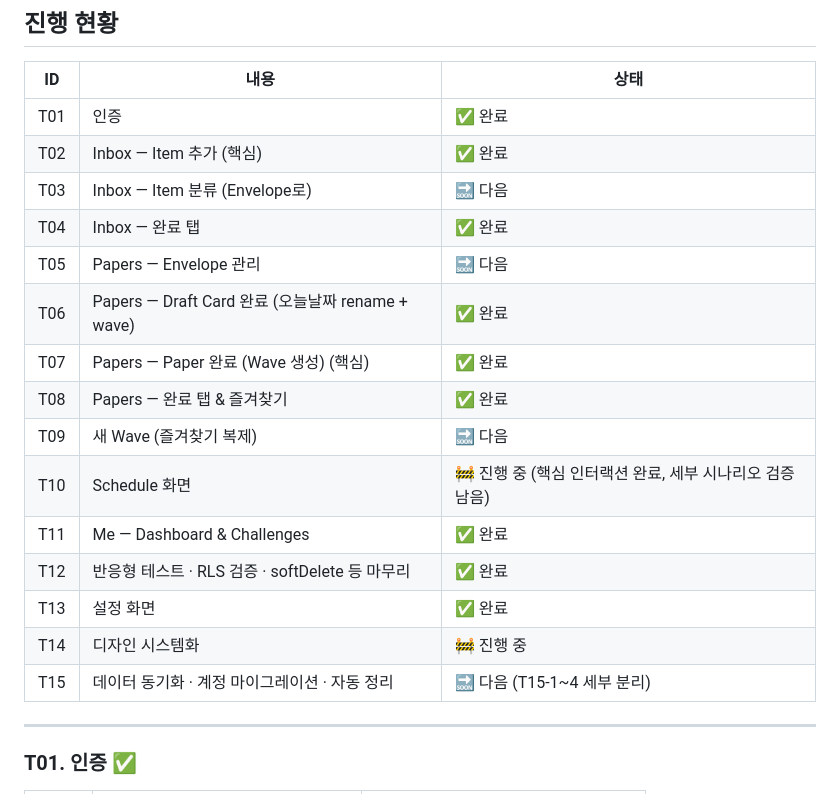
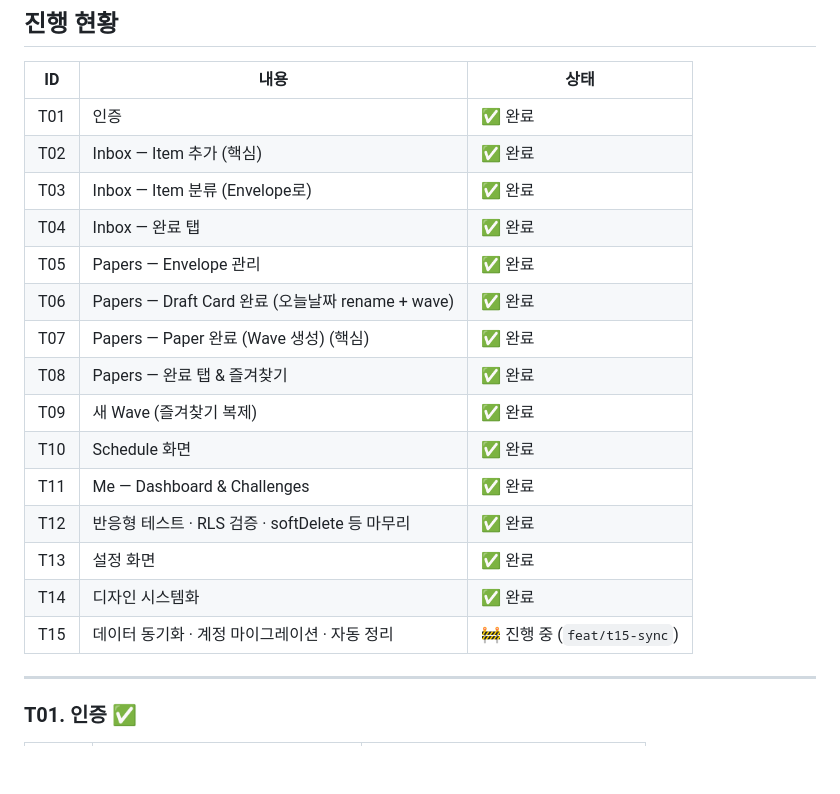
Before and after one commit to bringthenext/haeil-app, a Markdown page: docs/TASKS.md, the part around the change. GitHub-like rendering; blank space fills up the shorter version.

Commit message:
chore: T03·T05·T09·T10·T14 완료 처리
Co-Authored-By: Claude Sonnet 4.6 <noreply@anthropic.com>

```diff
--- a/docs/TASKS.md
+++ b/docs/TASKS.md
@@ -11,19 +11,19 @@
 |---|---|---|
 | T01 | 인증 | ✅ 완료 |
 | T02 | Inbox — Item 추가 (핵심) | ✅ 완료 |
-| T03 | Inbox — Item 분류 (Envelope로) | 🔜 다음 |
+| T03 | Inbox — Item 분류 (Envelope로) | ✅ 완료 |
 | T04 | Inbox — 완료 탭 | ✅ 완료 |
-| T05 | Papers — Envelope 관리 | 🔜 다음 |
+| T05 | Papers — Envelope 관리 | ✅ 완료 |
 | T06 | Papers — Draft Card 완료 (오늘날짜 rename + wave) | ✅ 완료 |
 | T07 | Papers — Paper 완료 (Wave 생성) (핵심) | ✅ 완료 |
 | T08 | Papers — 완료 탭 & 즐겨찾기 | ✅ 완료 |
-| T09 | 새 Wave (즐겨찾기 복제) | 🔜 다음 |
-| T10 | Schedule 화면 | 🚧 진행 중 (핵심 인터랙션 완료, 세부 시나리오 검증 남음) |
+| T09 | 새 Wave (즐겨찾기 복제) | ✅ 완료 |
+| T10 | Schedule 화면 | ✅ 완료 |
 | T11 | Me — Dashboard & Challenges | ✅ 완료 |
 | T12 | 반응형 테스트 · RLS 검증 · softDelete 등 마무리 | ✅ 완료 |
 | T13 | 설정 화면 | ✅ 완료 |
-| T14 | 디자인 시스템화 | 🚧 진행 중 |
-| T15 | 데이터 동기화 · 계정 마이그레이션 · 자동 정리 | 🔜 다음 (T15-1~4 세부 분리) |
+| T14 | 디자인 시스템화 | ✅ 완료 |
+| T15 | 데이터 동기화 · 계정 마이그레이션 · 자동 정리 | 🚧 진행 중 (`feat/t15-sync`) |
 
 ---
 
```
Also changed, not shown: CLAUDE.md (+3 -3 lines).
